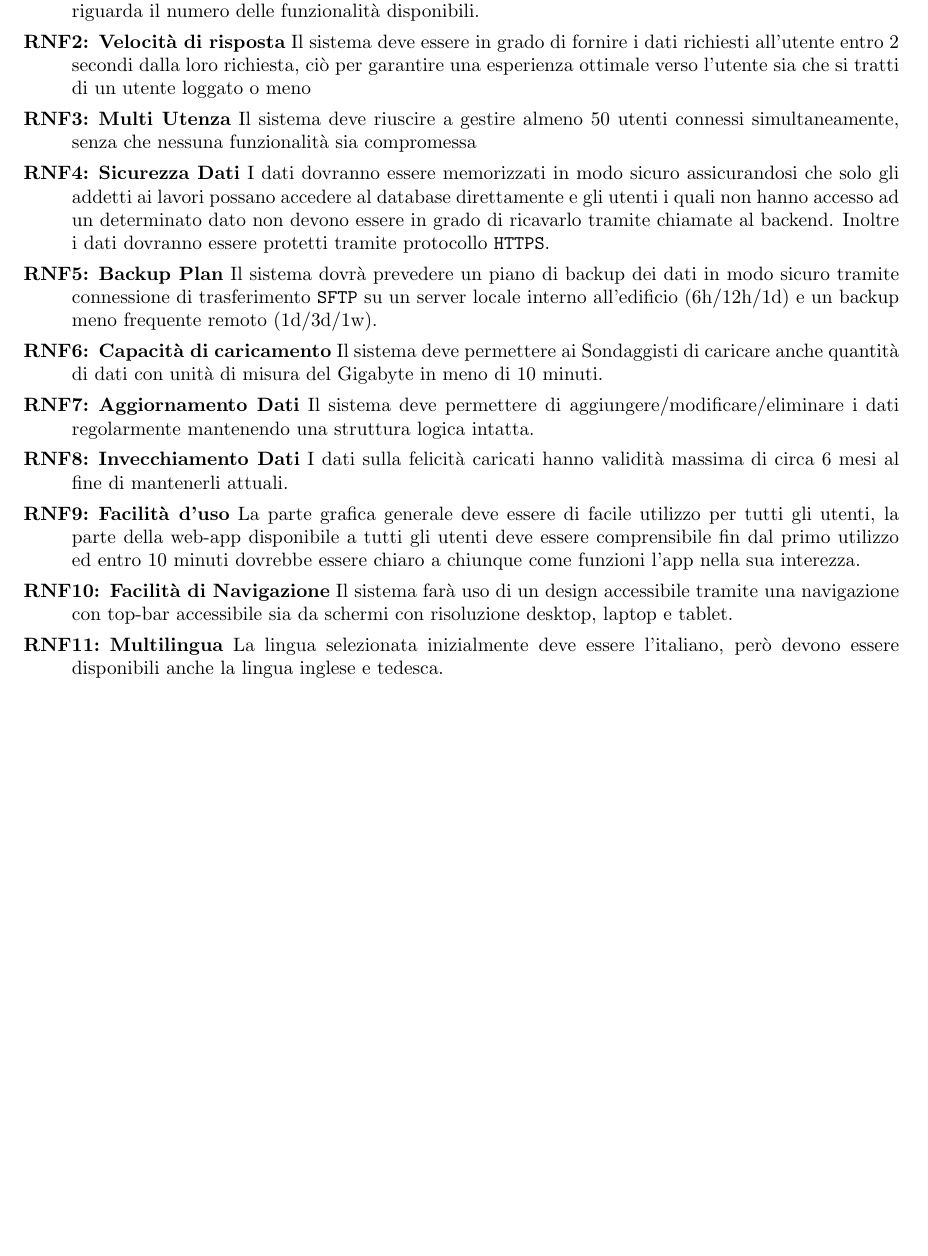
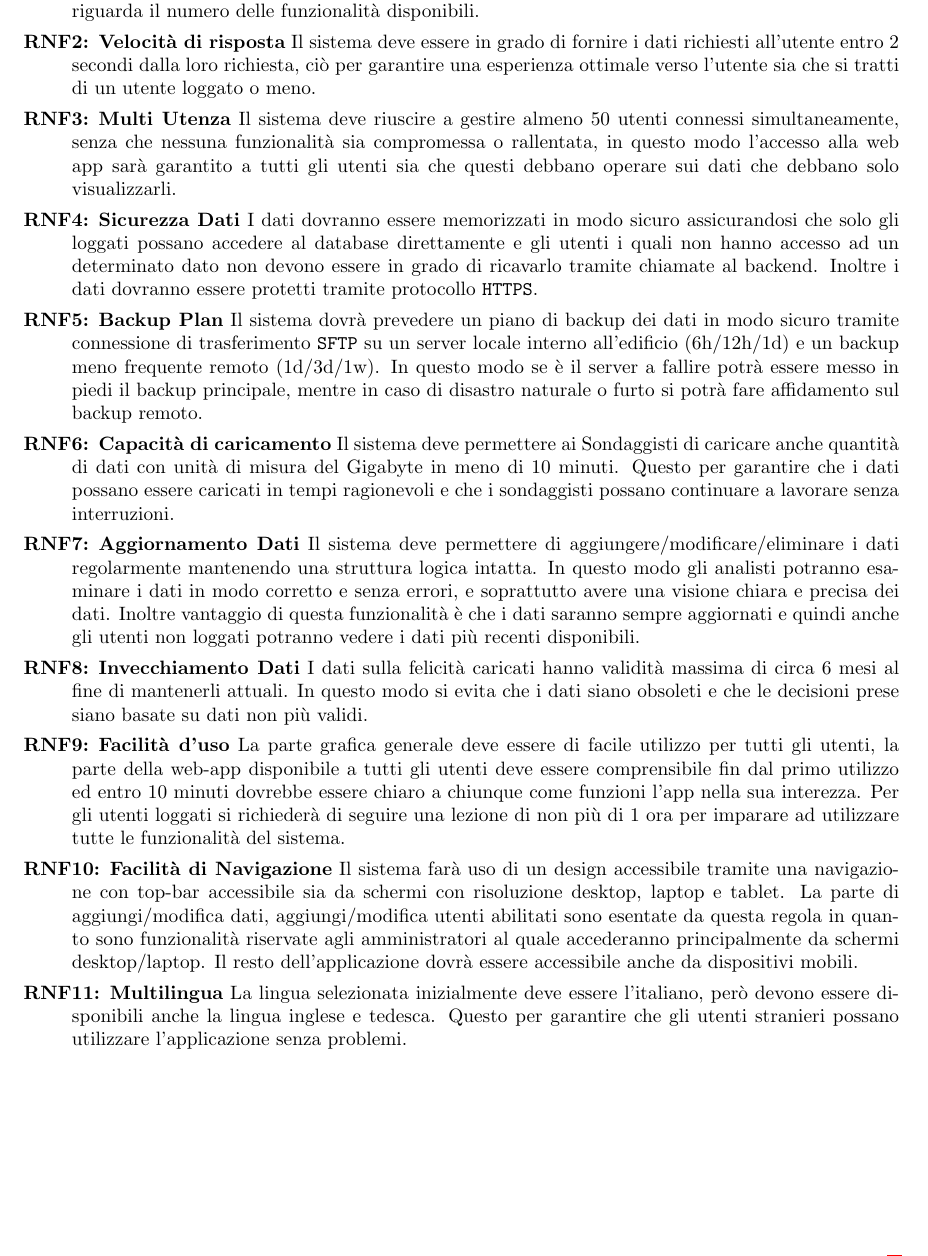
Before and after one commit to lucafano04/progettoIngenieriaSoftware, a LaTeX document (deliverable/D1/main.tex, which reads deliverable/D1/chapters/03-requisitiNonFunzionali.tex): part of page 7 of 8, cut so that both start at the same text, the shorter picture padded with empty space. Compiled offline with pdfLaTeX.

Commit message:
fix(D1): :memo: rewrite 03-requisitiNonFunzionali.tex
closes #16

```diff
--- a/deliverable/D1/chapters/03-requisitiNonFunzionali.tex
+++ b/deliverable/D1/chapters/03-requisitiNonFunzionali.tex
@@ -2,14 +2,14 @@
 \thispagestyle{stdPage}
     \begin{rnfList}
         \rnfItem \textbf{Compatibilità} La web app deve essere compatibile con le seguenti versioni di browser: Chrome 80+, Firefox 80+, Safari 14+, Edge 80+ fornendo a ciascuna una pari esperienza per quanto riguarda il numero delle funzionalità disponibili.
-        \rnfItem \textbf{Velocità di risposta} Il sistema deve essere in grado di fornire i dati richiesti all’utente entro 2 secondi dalla loro richiesta, ciò per garantire una esperienza ottimale verso l’utente sia che si tratti di un utente loggato o meno
-        \rnfItem \textbf{Multi Utenza} Il sistema deve riuscire a gestire almeno 50 utenti connessi simultaneamente, senza che nessuna funzionalità sia compromessa
-        \rnfItem \textbf{Sicurezza Dati} I dati dovranno essere memorizzati in modo sicuro assicurandosi che solo gli addetti ai lavori possano accedere al database direttamente e gli utenti i quali non hanno accesso ad un determinato dato non devono essere in grado di ricavarlo tramite chiamate al backend. Inoltre i dati dovranno essere protetti tramite protocollo \texttt{HTTPS}.
-        \rnfItem \textbf{Backup Plan} Il sistema dovrà prevedere un piano di backup dei dati in modo sicuro tramite connessione di trasferimento \texttt{SFTP} su un server locale interno all'edificio (6h/12h/1d) e un backup meno frequente remoto (1d/3d/1w).
-        \rnfItem \textbf{Capacità di caricamento} Il sistema deve permettere ai Sondaggisti di caricare anche quantità di dati con unità di misura del Gigabyte in meno di 10 minuti.
-        \rnfItem \textbf{Aggiornamento Dati} Il sistema deve permettere di aggiungere/modificare/eliminare i dati regolarmente mantenendo una struttura logica intatta.
-        \rnfItem \textbf{Invecchiamento Dati} I dati sulla felicità caricati hanno validità massima di circa 6 mesi al fine di mantenerli attuali.
-        \rnfItem \textbf{Facilità d'uso} La parte grafica generale deve essere di facile utilizzo per tutti gli utenti, la parte della web-app disponibile a tutti gli utenti deve essere comprensibile fin dal primo utilizzo ed entro 10 minuti dovrebbe essere chiaro a chiunque come funzioni l'app nella sua interezza.
-        \rnfItem \textbf{Facilità di Navigazione} Il sistema farà uso di un design accessibile tramite una navigazione con top-bar accessibile sia da schermi con risoluzione desktop, laptop e tablet.
-        \rnfItem \textbf{Multilingua} La lingua selezionata inizialmente deve essere l'italiano, però devono essere disponibili anche la lingua inglese e tedesca.
+        \rnfItem \textbf{Velocità di risposta} Il sistema deve essere in grado di fornire i dati richiesti all’utente entro 2 secondi dalla loro richiesta, ciò per garantire una esperienza ottimale verso l’utente sia che si tratti di un utente loggato o meno.
+        \rnfItem \textbf{Multi Utenza} Il sistema deve riuscire a gestire almeno 50 utenti connessi simultaneamente, senza che nessuna funzionalità sia compromessa o rallentata, in questo modo l'accesso alla web app sarà garantito a tutti gli utenti sia che questi debbano operare sui dati che debbano solo visualizzarli.
+        \rnfItem \textbf{Sicurezza Dati} I dati dovranno essere memorizzati in modo sicuro assicurandosi che solo gli loggati possano accedere al database direttamente e gli utenti i quali non hanno accesso ad un determinato dato non devono essere in grado di ricavarlo tramite chiamate al backend. Inoltre i dati dovranno essere protetti tramite protocollo \texttt{HTTPS}.
+        \rnfItem \textbf{Backup Plan} Il sistema dovrà prevedere un piano di backup dei dati in modo sicuro tramite connessione di trasferimento \texttt{SFTP} su un server locale interno all'edificio (6h/12h/1d) e un backup meno frequente remoto (1d/3d/1w). In questo modo se è il server a fallire potrà essere messo in piedi il backup principale, mentre in caso di disastro naturale o furto si potrà fare affidamento sul backup remoto.
+        \rnfItem \textbf{Capacità di caricamento} Il sistema deve permettere ai Sondaggisti di caricare anche quantità di dati con unità di misura del Gigabyte in meno di 10 minuti. Questo per garantire che i dati possano essere caricati in tempi ragionevoli e che i sondaggisti possano continuare a lavorare senza interruzioni.
+        \rnfItem \textbf{Aggiornamento Dati} Il sistema deve permettere di aggiungere/modificare/eliminare i dati regolarmente mantenendo una struttura logica intatta. In questo modo gli analisti potranno esaminare i dati in modo corretto e senza errori, e soprattutto avere una visione chiara e precisa dei dati. Inoltre vantaggio di questa funzionalità è che i dati saranno sempre aggiornati e quindi anche gli utenti non loggati potranno vedere i dati più recenti disponibili.
+        \rnfItem \textbf{Invecchiamento Dati} I dati sulla felicità caricati hanno validità massima di circa 6 mesi al fine di mantenerli attuali. In questo modo si evita che i dati siano obsoleti e che le decisioni prese siano basate su dati non più validi.
+        \rnfItem \textbf{Facilità d'uso} La parte grafica generale deve essere di facile utilizzo per tutti gli utenti, la parte della web-app disponibile a tutti gli utenti deve essere comprensibile fin dal primo utilizzo ed entro 10 minuti dovrebbe essere chiaro a chiunque come funzioni l'app nella sua interezza. Per gli utenti loggati si richiederà di seguire una lezione di non più di 1 ora per imparare ad utilizzare tutte le funzionalità del sistema.
+        \rnfItem \textbf{Facilità di Navigazione} Il sistema farà uso di un design accessibile tramite una navigazione con top-bar accessibile sia da schermi con risoluzione desktop, laptop e tablet. La parte di aggiungi/modifica dati, aggiungi/modifica utenti abilitati sono esentate da questa regola in quanto sono funzionalità riservate agli amministratori al quale accederanno principalmente da schermi desktop/laptop. Il resto dell'applicazione dovrà essere accessibile anche da dispositivi mobili.
+        \rnfItem \textbf{Multilingua} La lingua selezionata inizialmente deve essere l'italiano, però devono essere disponibili anche la lingua inglese e tedesca. Questo per garantire che gli utenti stranieri possano utilizzare l'applicazione senza problemi.
     \end{rnfList}
```
Also changed, not shown: deliverable/D1/main.pdf.
